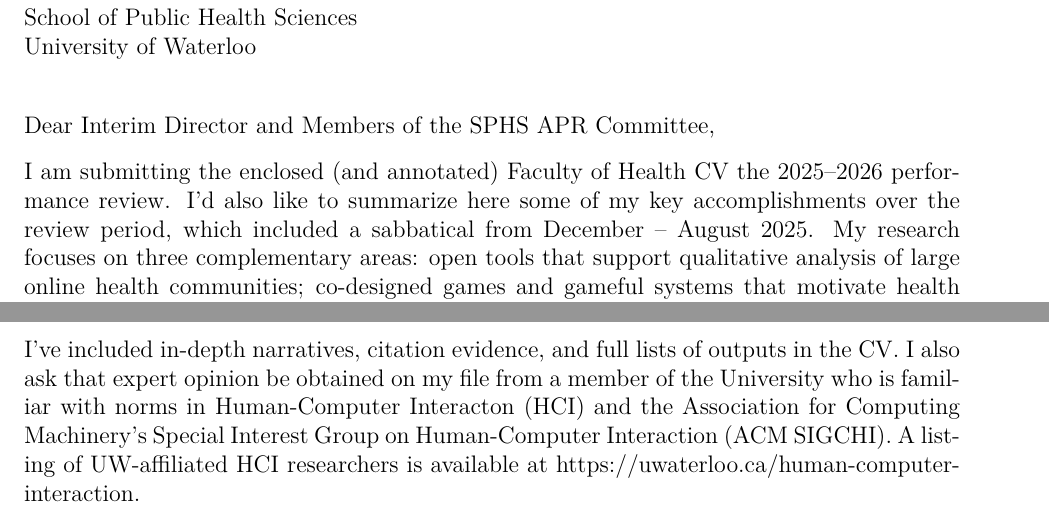
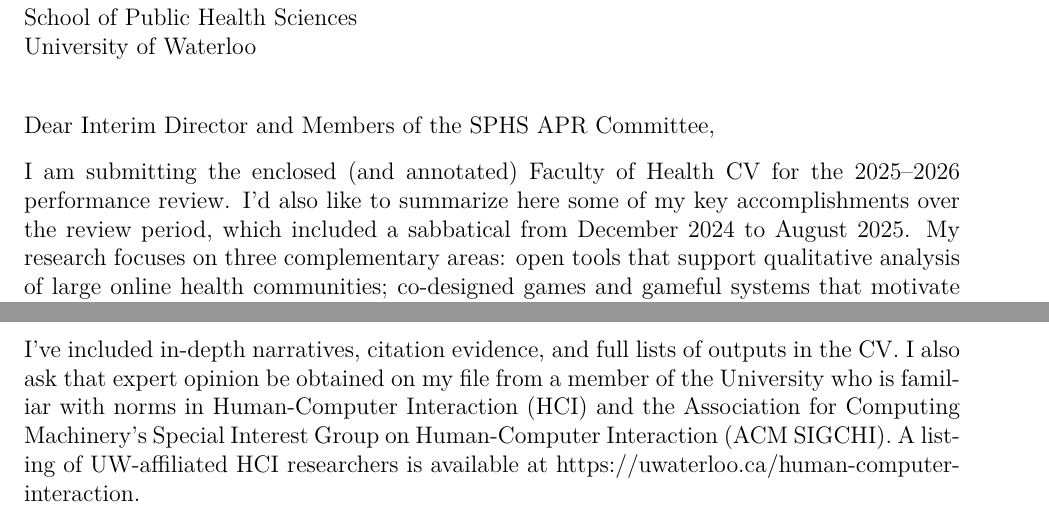
Before and after one commit to JimWallace/APR---Waterloo-Health-CV, a LaTeX letter (cover-letter.tex, which reads letters/cover.tex): two parts of pages 1 and 2 of 2, joined at a grey line, cut so that both start at the same text. Compiled offline with XeLaTeX.

Commit message:
Cover letter: three fixes Jim asked for
"CV for the 2025-2026 performance review" (missing word); the sabbatical
as December 2024 to August 2025 (his "December -- August 2025", which spans
the year boundary); "Interaction" (typo). Jim, chat, 2026-11-24.

Co-Authored-By: Claude Opus 5.5 <noreply@anthropic.com>
Claude-Session: https://claude.ai/code/session_01Lj65UYQYLna5C6rE1wVyaP

```diff
--- a/letters/cover.tex
+++ b/letters/cover.tex
@@ -17,7 +17,7 @@
 School of Public Health Sciences\\
 University of Waterloo}{Dear Interim Director and Members of the SPHS APR Committee,}
 
-I am submitting the enclosed (and annotated) Faculty of Health CV the 2025--2026 performance review. I'd also like to summarize here some of my key accomplishments over the review period, which included a sabbatical from December -- August 2025. My research focuses on three complementary areas: open tools that support qualitative analysis of large online health communities; co-designed games and gameful systems that motivate health behaviour change and address harmful gender norms; and communication technologies that support aging parents and the adult children who care for them. Across these research programs my lab produces usable open-source tools, trains students who go on to health organizations and industry, and has worked to create international venues where Health and HCI intersect.
+I am submitting the enclosed (and annotated) Faculty of Health CV for the 2025--2026 performance review. I'd also like to summarize here some of my key accomplishments over the review period, which included a sabbatical from December 2024 to August 2025. My research focuses on three complementary areas: open tools that support qualitative analysis of large online health communities; co-designed games and gameful systems that motivate health behaviour change and address harmful gender norms; and communication technologies that support aging parents and the adult children who care for them. Across these research programs my lab produces usable open-source tools, trains students who go on to health organizations and industry, and has worked to create international venues where Health and HCI intersect.
 
 \textbf{Research Highlights}
 \begin{itemize}[leftmargin=1.5em, itemsep=2pt, topsep=4pt, parsep=0pt]
@@ -40,7 +40,7 @@
     \item Health Faculty Council: Chair Elect 2025--2026 and Chair 2026--2027.
 \end{itemize}
 
-I've included in-depth narratives, citation evidence, and full lists of outputs in the CV. I also ask that expert opinion be obtained on my file from a member of the University who is familiar with norms in Human-Computer Interacton (HCI) and the Association for Computing Machinery's Special Interest Group on Human-Computer Interaction (ACM SIGCHI). A listing of UW-affiliated HCI researchers is available at \href{https://uwaterloo.ca/human-computer-interaction}{https://uwaterloo.ca/human-computer-interaction}.
+I've included in-depth narratives, citation evidence, and full lists of outputs in the CV. I also ask that expert opinion be obtained on my file from a member of the University who is familiar with norms in Human-Computer Interaction (HCI) and the Association for Computing Machinery's Special Interest Group on Human-Computer Interaction (ACM SIGCHI). A listing of UW-affiliated HCI researchers is available at \href{https://uwaterloo.ca/human-computer-interaction}{https://uwaterloo.ca/human-computer-interaction}.
 %and that the Committee discuss six process issues before it begins this cycle's reviews.
 
 \aprclosing{Sincerely,}
```
